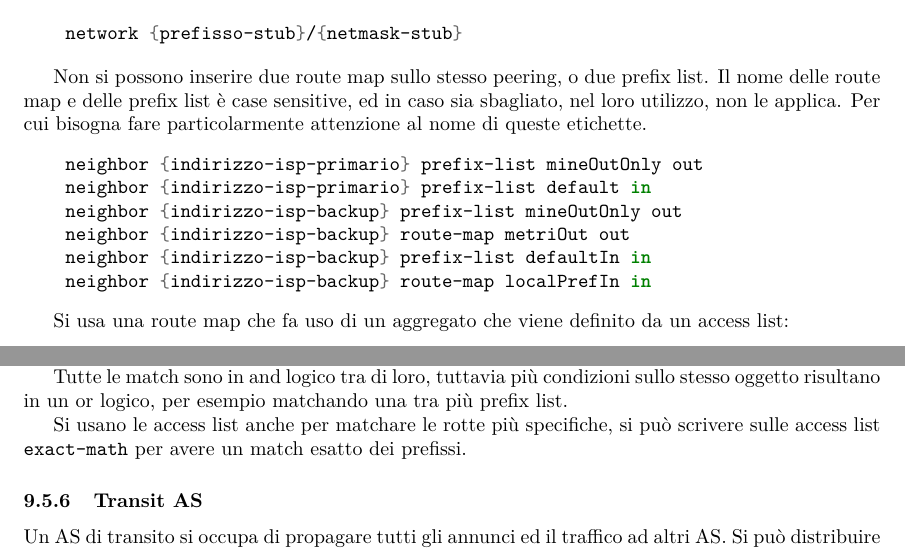
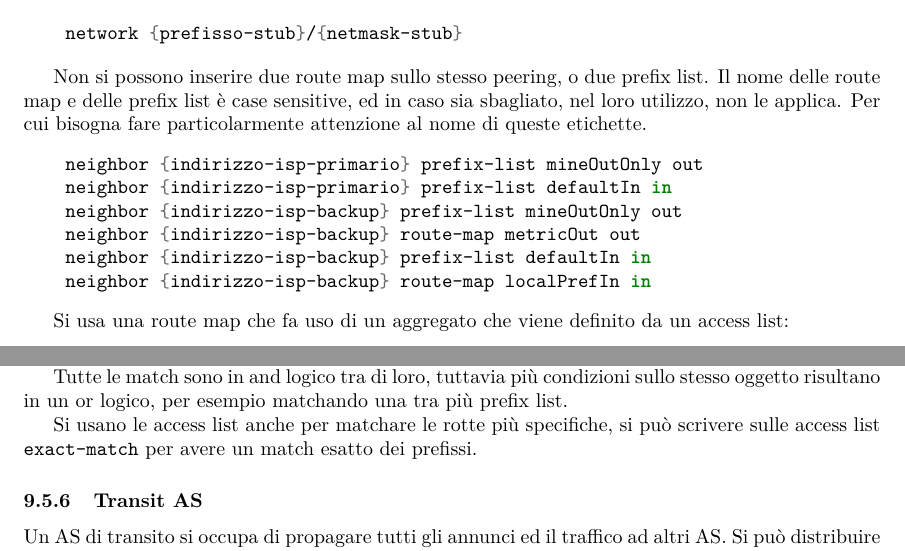
Before and after one commit to 00Darxk/Internet-and-Data-Centers, a LaTeX document (Internet-and-Data-Centers.tex): two parts of pages 63 and 68 of 70, joined at a grey line, cut so that both start at the same text. Compiled offline with pdfLaTeX.

```diff
--- a/Internet-and-Data-Centers.tex
+++ b/Internet-and-Data-Centers.tex
@@ -2127,9 +2127,9 @@
 Non si possono inserire due route map sullo stesso peering, o due prefix list. Il nome delle route map e delle prefix list è case sensitive, ed in caso sia sbagliato, nel loro utilizzo, non le applica. Per cui bisogna fare particolarmente attenzione al nome di queste etichette.
 \begin{minted}{bash}
     neighbor {indirizzo-isp-primario} prefix-list mineOutOnly out
-    neighbor {indirizzo-isp-primario} prefix-list default in
+    neighbor {indirizzo-isp-primario} prefix-list defaultIn in
     neighbor {indirizzo-isp-backup} prefix-list mineOutOnly out
-    neighbor {indirizzo-isp-backup} route-map metriOut out
+    neighbor {indirizzo-isp-backup} route-map metricOut out
     neighbor {indirizzo-isp-backup} prefix-list defaultIn in
     neighbor {indirizzo-isp-backup} route-map localPrefIn in
 \end{minted}
@@ -2348,7 +2348,7 @@
 Tutte le match sono in and logico tra di loro, tuttavia più condizioni sullo stesso oggetto risultano in un or logico, per esempio matchando una tra più prefix list.
 
 
-Si usano le access list anche per matchare le rotte più specifiche, si può scrivere sulle access list \texttt{exact-math} per avere un match esatto dei prefissi.
+Si usano le access list anche per matchare le rotte più specifiche, si può scrivere sulle access list \texttt{exact-match} per avere un match esatto dei prefissi.
 
 \subsubsection{Transit AS}
 
```
Also changed, not shown: Esercizi/README.md, Internet-and-Data-Centers.pdf, Internet-and-Data-Centers.tex (2 more changed lines), 2 other files.
